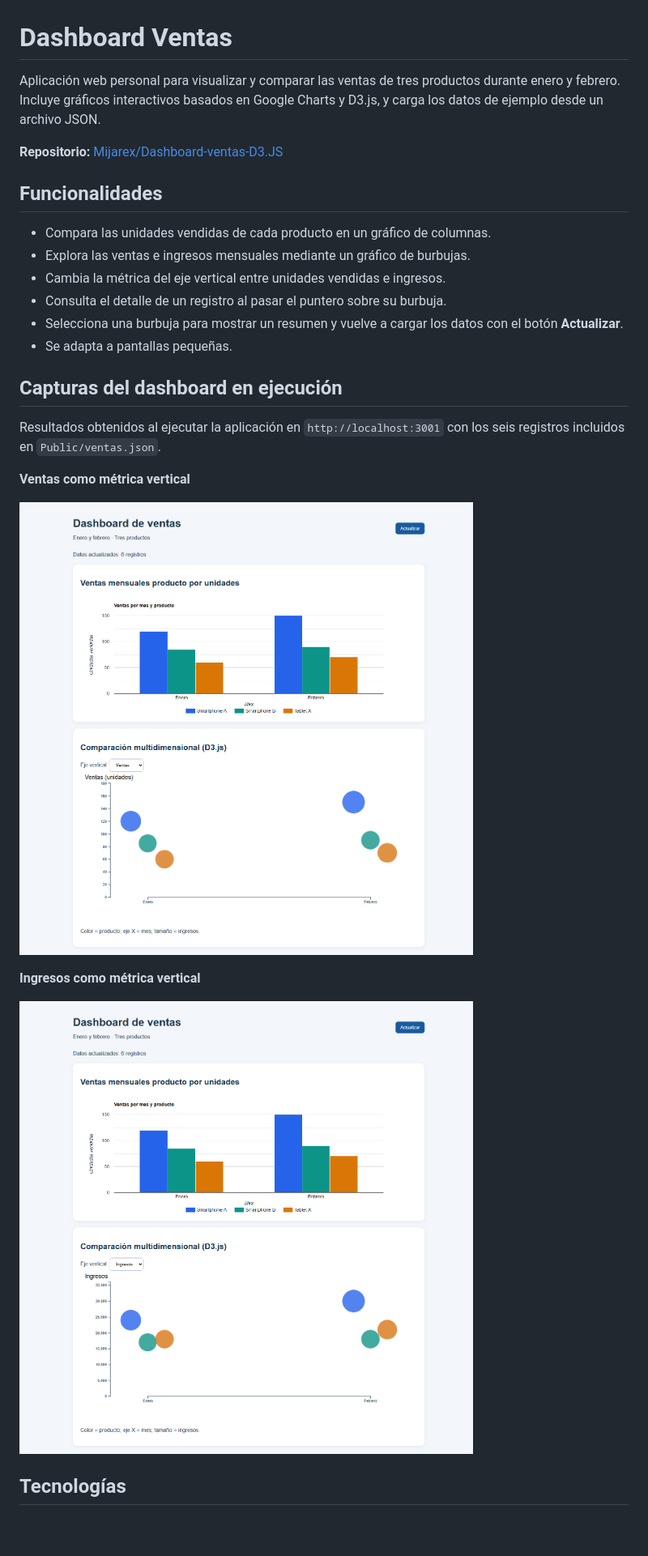
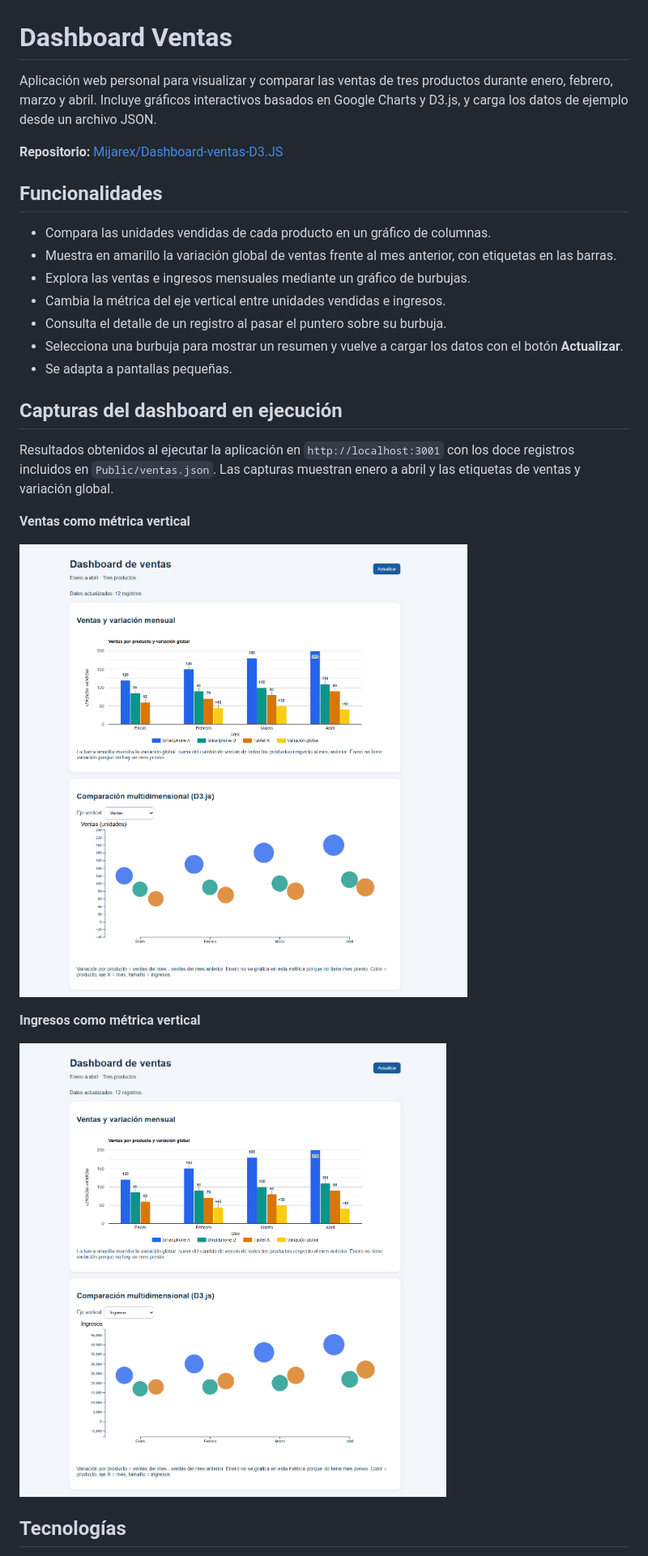
Before and after one commit to Mijarex/Dashboard-ventas-D3.JS, a Markdown page: README.md, the part around one of its changes. Shown at 81% size. Drawn GitHub-style; pictures changed too: Public/captura-dashboard.png, Public/captura-ingresos.png; blank space fills up the shorter version.

Commit message:
Actualiza dashboard y capturas de ventas
Co-authored-by: Copilot <223556219+Copilot@users.noreply.github.com>

```diff
--- a/README.md
+++ b/README.md
@@ -1,14 +1,16 @@
 # Dashboard Ventas
 
 Aplicación web personal para visualizar y comparar las ventas de tres productos
-durante enero y febrero. Incluye gráficos interactivos basados en Google Charts
-y D3.js, y carga los datos de ejemplo desde un archivo JSON.
+durante enero, febrero, marzo y abril. Incluye gráficos interactivos basados en
+Google Charts y D3.js, y carga los datos de ejemplo desde un archivo JSON.
 
 **Repositorio:** [Mijarex/Dashboard-ventas-D3.JS](https://github.com/Mijarex/Dashboard-ventas-D3.JS)
 
 ## Funcionalidades
 
 - Compara las unidades vendidas de cada producto en un gráfico de columnas.
+- Muestra en amarillo la variación global de ventas frente al mes anterior,
+  con etiquetas en las barras.
 - Explora las ventas e ingresos mensuales mediante un gráfico de burbujas.
 - Cambia la métrica del eje vertical entre unidades vendidas e ingresos.
 - Consulta el detalle de un registro al pasar el puntero sobre su burbuja.
@@ -19,7 +21,8 @@ y D3.js, y carga los datos de ejemplo desde un archivo JSON.
 ## Capturas del dashboard en ejecución
 
 Resultados obtenidos al ejecutar la aplicación en `http://localhost:3001` con
-los seis registros incluidos en `Public/ventas.json`.
+los doce registros incluidos en `Public/ventas.json`. Las capturas muestran
+enero a abril y las etiquetas de ventas y variación global.
 
 **Ventas como métrica vertical**
 
```
Also changed, not shown: other parts of README.md (+2 -2 lines), 3 other files.
